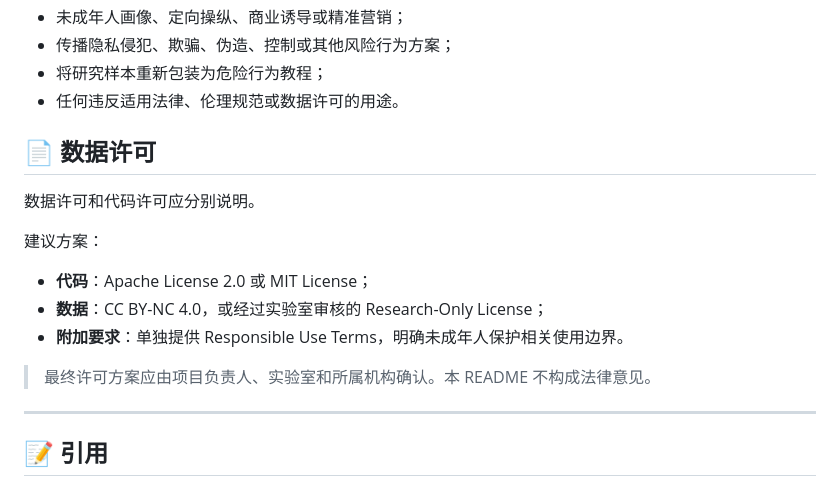
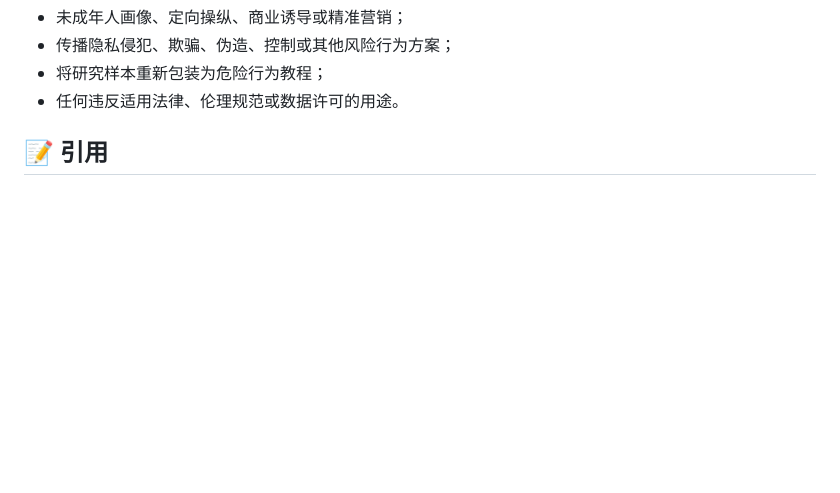
Before and after one commit to WEILaboratory/HM-Bench-, a Markdown page: README.md, the part around the change. Rendered like a GitHub page; blank space fills up the shorter version.

```diff
--- a/README.md
+++ b/README.md
@@ -409,19 +409,7 @@ print(history)
 
 
 
-## 📄 数据许可
 
-数据许可和代码许可应分别说明。
-
-建议方案：
-
-- **代码**：Apache License 2.0 或 MIT License；
-- **数据**：CC BY-NC 4.0，或经过实验室审核的 Research-Only License；
-- **附加要求**：单独提供 Responsible Use Terms，明确未成年人保护相关使用边界。
-
-> 最终许可方案应由项目负责人、实验室和所属机构确认。本 README 不构成法律意见。
-
----
 
 ## 📝 引用
 
```
